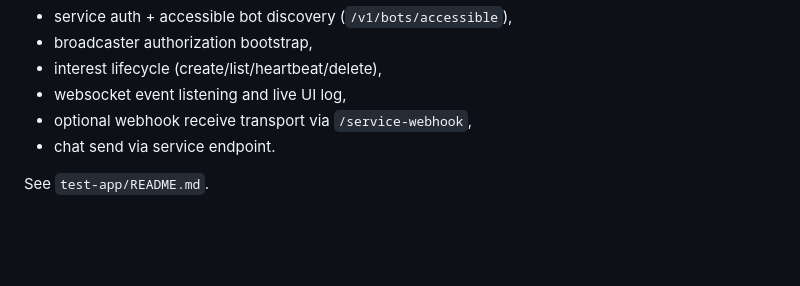
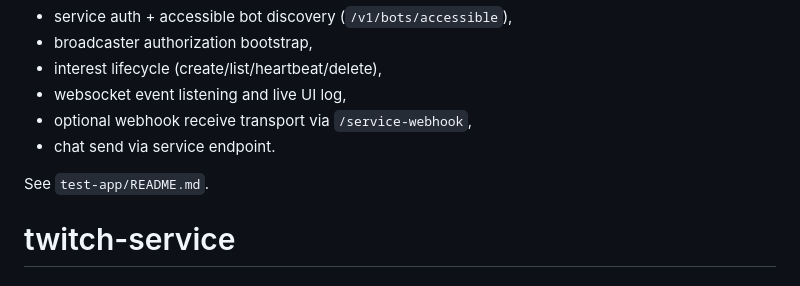
Before and after one commit to kwld/twitch-service, a Markdown page: README.md, the part around the change. Rendered like a GitHub page; blank space fills up the shorter version.

```diff
--- a/README.md
+++ b/README.md
@@ -332,3 +332,4 @@ It covers:
 - chat send via service endpoint.
 
 See `test-app/README.md`.
+# twitch-service
```
